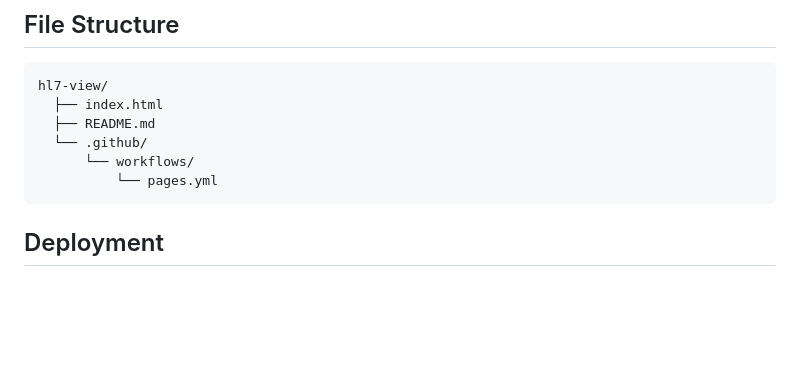
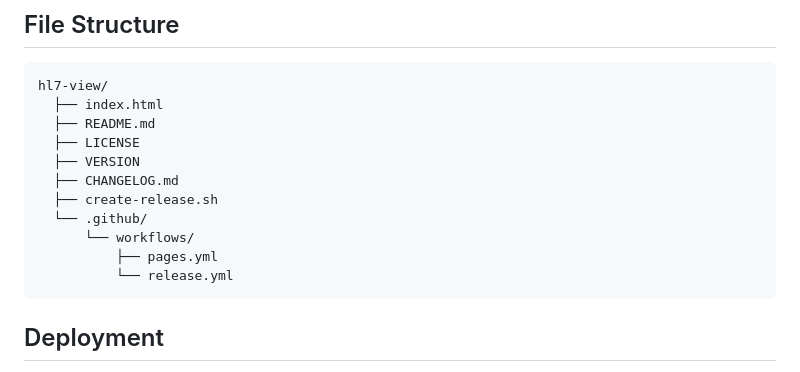
Before and after one commit to flatmapit/hl7-view, a Markdown page: README.md, the part around one of its changes. Rendered like a GitHub page; blank space fills up the shorter version.

````diff
--- a/README.md
+++ b/README.md
@@ -89,9 +89,14 @@ All of these APIs are natively supported in modern browsers (Chrome, Firefox, Sa
 hl7-view/
   ├── index.html
   ├── README.md
+  ├── LICENSE
+  ├── VERSION
+  ├── CHANGELOG.md
+  ├── create-release.sh
   └── .github/
       └── workflows/
-          └── pages.yml
+          ├── pages.yml
+          └── release.yml
 ```
 
 ## Deployment
````
Also changed, not shown: other parts of README.md (+44 -0 lines).
